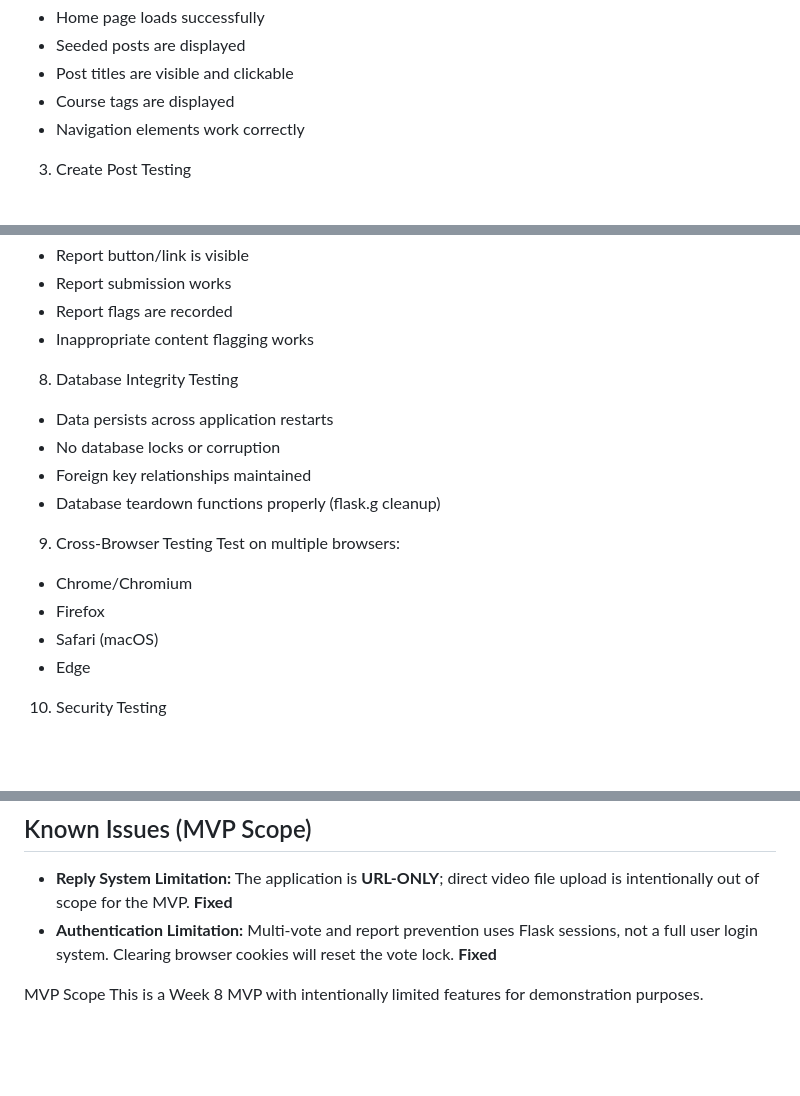
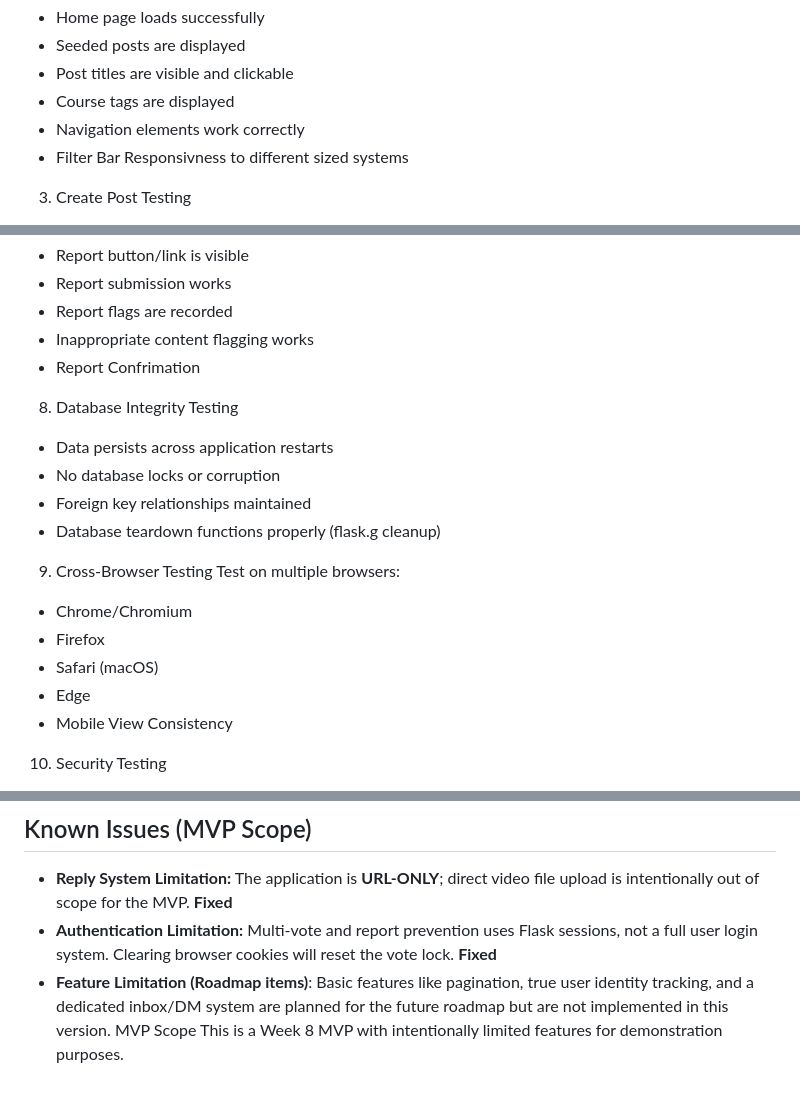
Before and after one commit to Medard30/StudyLoop, a Markdown page: README.md, 3 parts joined by grey strips. Rendered like a GitHub page; blank space fills up the shorter version.

Commit message:
Update README with testing notes and known issues
Added notes on filter bar responsiveness, report confirmation, and mobile view consistency.

```diff
--- a/README.md
+++ b/README.md
@@ -66,6 +66,7 @@ QA Testing Checklist
   -	 Post titles are visible and clickable
   -	 Course tags are displayed
   -	 Navigation elements work correctly
+  -	 Filter Bar Responsivness to different sized systems
 
 3. Create Post Testing
   -	 "New Post" page loads
@@ -122,6 +123,7 @@ Post detail data is stored in the studyloop.db file of StudyLoop, videos are sto
   -	 Report submission works
   -	 Report flags are recorded
   -	 Inappropriate content flagging works
+  -	 Report Confrimation
 
 8. Database Integrity Testing
   -	 Data persists across application restarts
@@ -135,6 +137,7 @@ Test on multiple browsers:
   -	 Firefox
   -	 Safari (macOS)
   -	 Edge
+  -	 Mobile View Consistency
 
 10. Security Testing
   -	 SQL injection attempts are handled safely
@@ -145,6 +148,6 @@ Test on multiple browsers:
 ## Known Issues (MVP Scope)
 -   **Reply System Limitation:** The application is **URL-ONLY**; direct video file upload is intentionally out of scope for the MVP. **Fixed**
 -   **Authentication Limitation:** Multi-vote and report prevention uses Flask sessions, not a full user login system. Clearing browser cookies will reset the vote lock. **Fixed**
-
+-   **Feature Limitation (Roadmap items)**: Basic features like pagination, true user identity tracking, and a dedicated inbox/DM system are planned for the future roadmap but are not implemented in this version.
 MVP Scope
 This is a Week 8 MVP with intentionally limited features for demonstration purposes.
```
